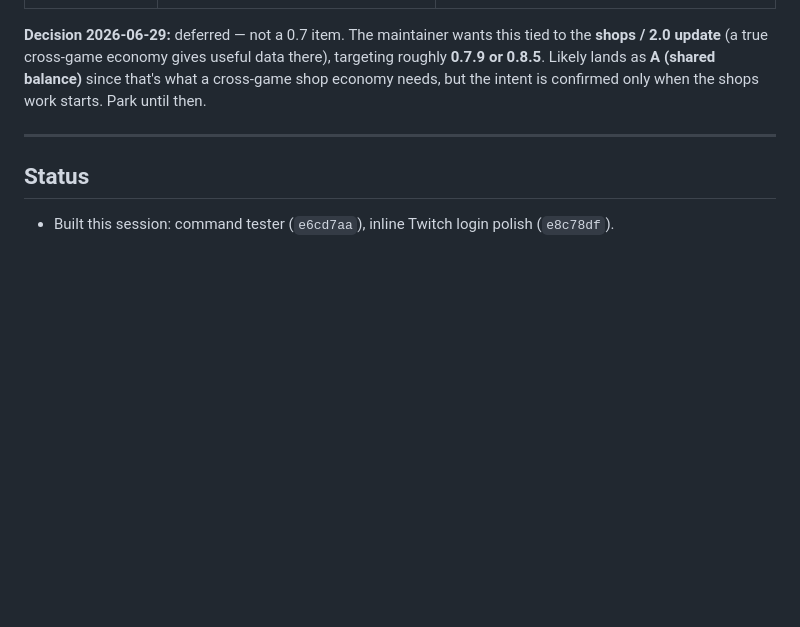
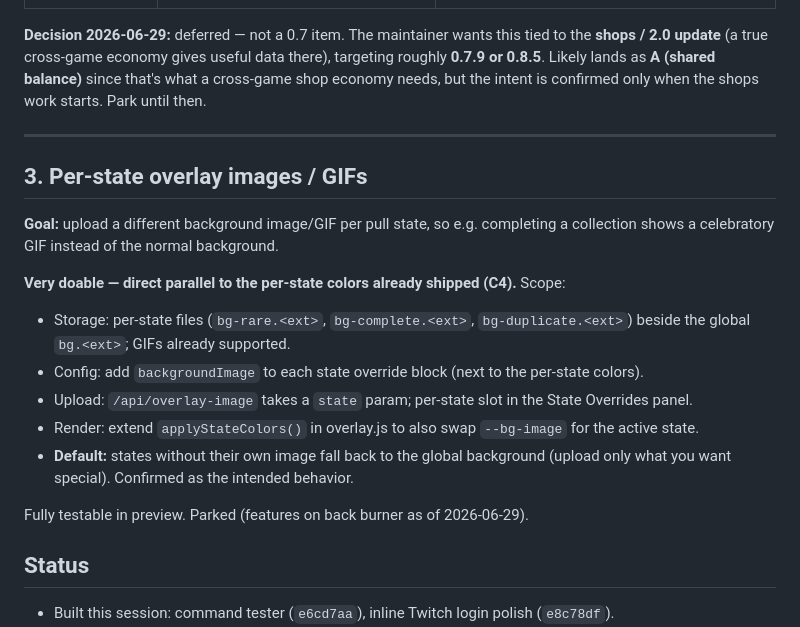
Before and after one commit to shortcircuit819-arch/CircuitOS, a Markdown page: docs/feature-requests-analysis.md, the part around the change. Drawn GitHub-style; blank space fills up the shorter version.

Commit message:
docs: park per-state overlay images request (features on back burner)
Co-Authored-By: Claude Opus 4.8 <noreply@anthropic.com>

```diff
--- a/docs/feature-requests-analysis.md
+++ b/docs/feature-requests-analysis.md
@@ -56,6 +56,22 @@ intent is confirmed only when the shops work starts. Park until then.
 
 ---
 
+## 3. Per-state overlay images / GIFs
+
+**Goal:** upload a different background image/GIF per pull state, so e.g. completing a collection
+shows a celebratory GIF instead of the normal background.
+
+**Very doable — direct parallel to the per-state colors already shipped (C4).** Scope:
+- Storage: per-state files (`bg-rare.<ext>`, `bg-complete.<ext>`, `bg-duplicate.<ext>`) beside the
+  global `bg.<ext>`; GIFs already supported.
+- Config: add `backgroundImage` to each state override block (next to the per-state colors).
+- Upload: `/api/overlay-image` takes a `state` param; per-state slot in the State Overrides panel.
+- Render: extend `applyStateColors()` in overlay.js to also swap `--bg-image` for the active state.
+- **Default:** states without their own image fall back to the global background (upload only what you
+  want special). Confirmed as the intended behavior.
+
+Fully testable in preview. Parked (features on back burner as of 2026-06-29).
+
 ## Status
 
 - Built this session: command tester (`e6cd7aa`), inline Twitch login polish (`e8c78df`).
```
